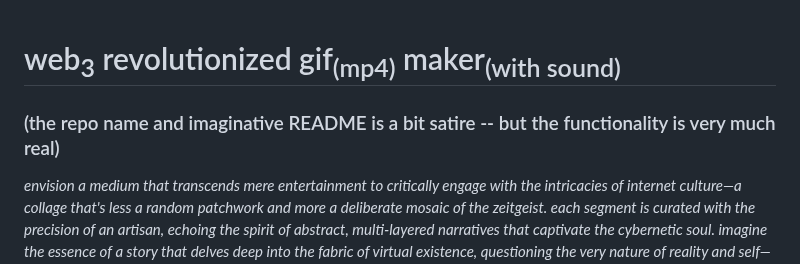
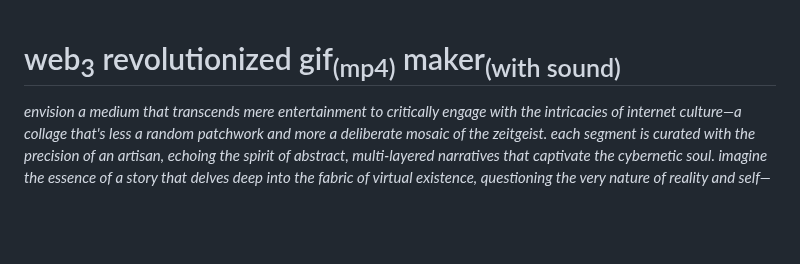
Before and after one commit to asfaslkdjalks/web3-revolutionized-gif-maker-with-sound, a Markdown page: README.md, the part around the change. Drawn GitHub-style; blank space fills up the shorter version.

```diff
--- a/README.md
+++ b/README.md
@@ -1,7 +1,5 @@
 
 # web<sub>3</sub> revolutionized gif<sub>(mp4)</sub> maker<sub>(with sound)</sub>
-
-### (the repo name and imaginative README is a bit satire -- but the functionality is very much real)
 
 *envision a medium that transcends mere entertainment to critically engage with the intricacies of internet culture—a collage that's less a random patchwork and more a deliberate mosaic of the zeitgeist. each segment is curated with the precision of an artisan, echoing the spirit of abstract, multi-layered narratives that captivate the cybernetic soul. imagine the essence of a story that delves deep into the fabric of virtual existence, questioning the very nature of reality and self—themes that resonate with those who find solace and identity in their data streams.*
 
```
